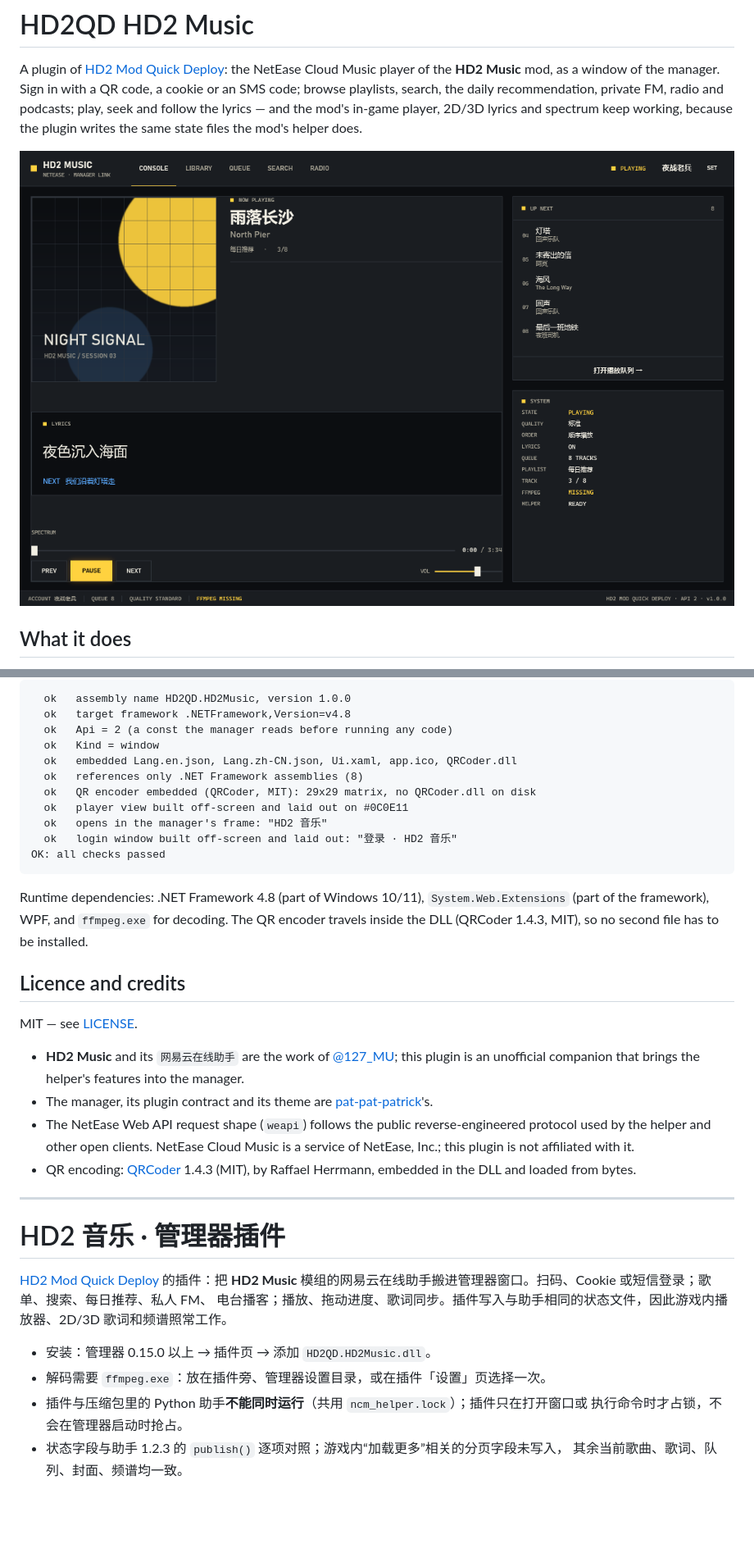
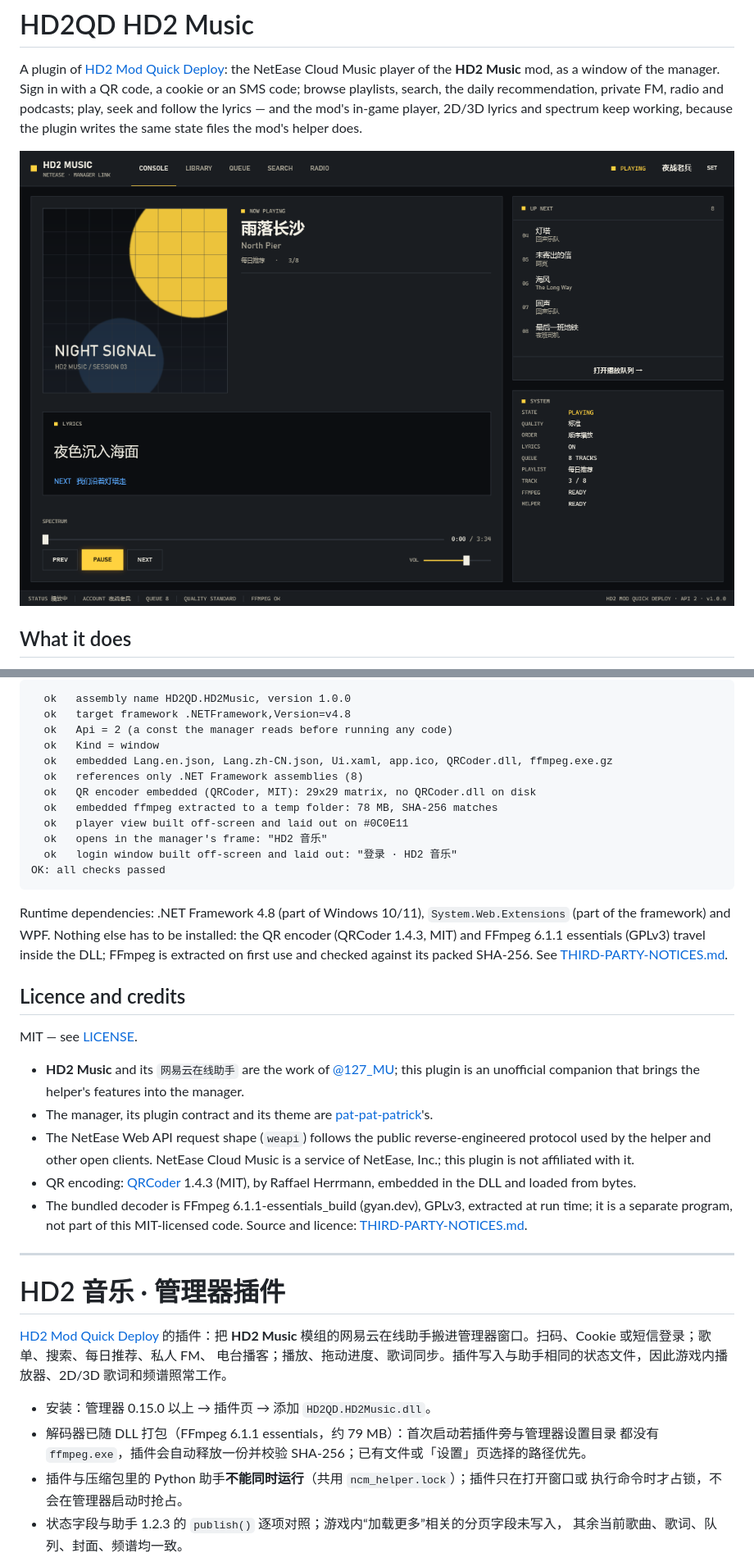
Before and after one commit to ahe-meow/hd2qd-hd2music, a Markdown page: README.md, 2 parts joined by grey strips. Shown at 82% size. Drawn GitHub-style; pictures changed too: docs/window.png; blank space fills up the shorter version.

Commit message:
Bundle the decoder, add settings tabs and a status reason

````diff
--- a/README.md
+++ b/README.md
@@ -133,9 +135,10 @@ Current output:
   ok   target framework .NETFramework,Version=v4.8
   ok   Api = 2 (a const the manager reads before running any code)
   ok   Kind = window
-  ok   embedded Lang.en.json, Lang.zh-CN.json, Ui.xaml, app.ico, QRCoder.dll
+  ok   embedded Lang.en.json, Lang.zh-CN.json, Ui.xaml, app.ico, QRCoder.dll, ffmpeg.exe.gz
   ok   references only .NET Framework assemblies (8)
   ok   QR encoder embedded (QRCoder, MIT): 29x29 matrix, no QRCoder.dll on disk
+  ok   embedded ffmpeg extracted to a temp folder: 78 MB, SHA-256 matches
   ok   player view built off-screen and laid out on #0C0E11
   ok   opens in the manager's frame: "HD2 音乐"
   ok   login window built off-screen and laid out: "登录 · HD2 音乐"
@@ -143,8 +146,9 @@ OK: all checks passed
 ```
 
 Runtime dependencies: .NET Framework 4.8 (part of Windows 10/11), `System.Web.Extensions`
-(part of the framework), WPF, and `ffmpeg.exe` for decoding. The QR encoder travels inside the
-DLL (QRCoder 1.4.3, MIT), so no second file has to be installed.
+(part of the framework) and WPF. Nothing else has to be installed: the QR encoder (QRCoder
+1.4.3, MIT) and FFmpeg 6.1.1 essentials (GPLv3) travel inside the DLL; FFmpeg is extracted on
+first use and checked against its packed SHA-256. See [THIRD-PARTY-NOTICES.md](THIRD-PARTY-NOTICES.md).
 
 ## Licence and credits
 
@@ -158,6 +162,9 @@ MIT — see [LICENSE](LICENSE).
   plugin is not affiliated with it.
 - QR encoding: [QRCoder](https://github.com/codebude/QRCoder) 1.4.3 (MIT), by Raffael Herrmann,
   embedded in the DLL and loaded from bytes.
+- The bundled decoder is FFmpeg 6.1.1-essentials_build (gyan.dev), GPLv3, extracted at run
+  time; it is a separate program, not part of this MIT-licensed code. Source and licence:
+  [THIRD-PARTY-NOTICES.md](THIRD-PARTY-NOTICES.md).
 
 ---
 
@@ -169,7 +176,8 @@ MIT — see [LICENSE](LICENSE).
 歌词和频谱照常工作。
 
 - 安装：管理器 0.15.0 以上 → 插件页 → 添加 `HD2QD.HD2Music.dll`。
-- 解码需要 `ffmpeg.exe`：放在插件旁、管理器设置目录，或在插件「设置」页选择一次。
+- 解码器已随 DLL 打包（FFmpeg 6.1.1 essentials，约 79 MB）：首次启动若插件旁与管理器设置目录
+  都没有 `ffmpeg.exe`，插件会自动释放一份并校验 SHA-256；已有文件或「设置」页选择的路径优先。
 - 插件与压缩包里的 Python 助手**不能同时运行**（共用 `ncm_helper.lock`）；插件只在打开窗口或
   执行命令时才占锁，不会在管理器启动时抢占。
 - 状态字段与助手 1.2.3 的 `publish()` 逐项对照；游戏内“加载更多”相关的分页字段未写入，
````
Also changed, not shown: other parts of README.md (+5 -3 lines), THIRD-PARTY-NOTICES.md (added, +27 -0 lines), assets/README.md (added, +9 -0 lines), 7 other files.
